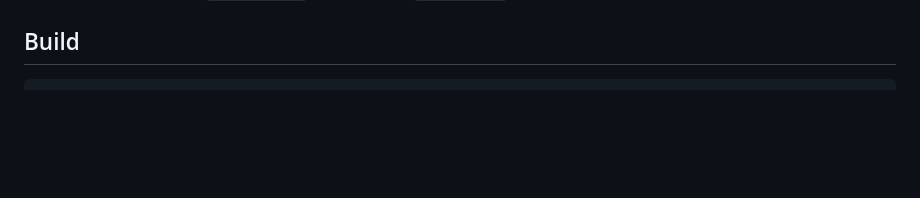
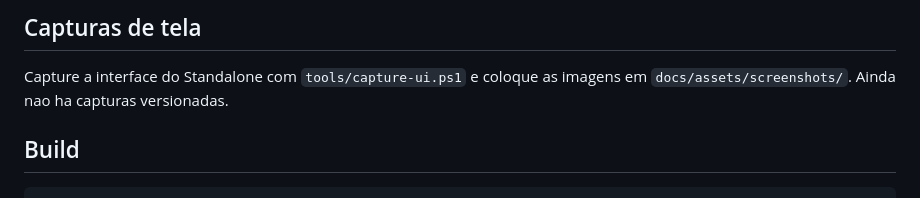
Before and after one commit to 9matesu/Opcoda, a Markdown page: README.md, the part around one of its changes. Rendered like a GitHub page; blank space fills up the shorter version.

Commit message:
Complete README with diagram and screenshot guide

```diff
--- a/README.md
+++ b/README.md
@@ -23,3 +37,7 @@ the region being played.
+## Capturas de tela
+
+Capture a interface do Standalone com `tools/capture-ui.ps1` e coloque as
+imagens em `docs/assets/screenshots/`. Ainda nao ha capturas versionadas.
 
 ## Build
 
```
Also changed, not shown: other parts of README.md (+14 -0 lines).
